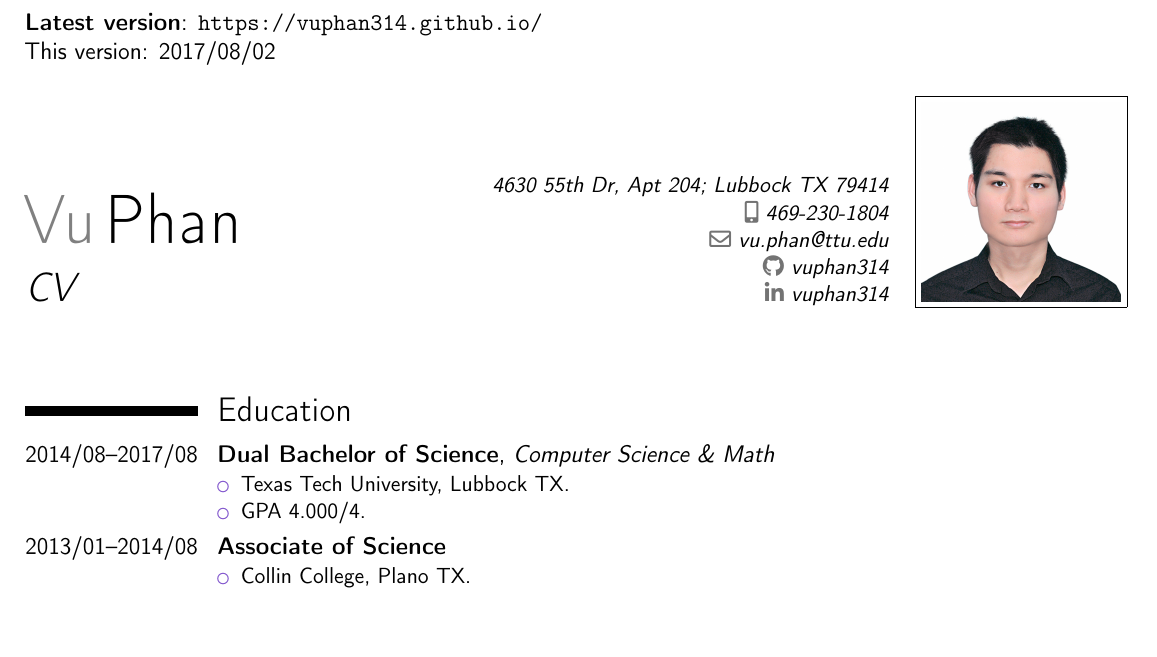
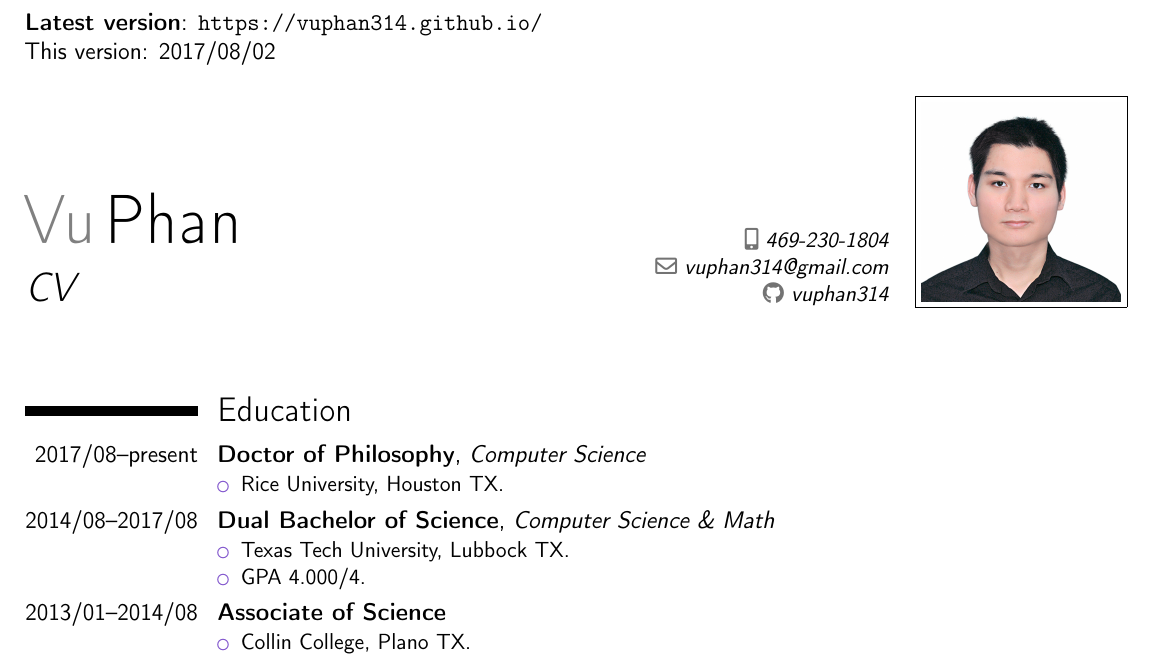
Before and after one commit to vuphan314/vuphan314.github.io, a LaTeX CV (docs/cv.tex, which reads docs/docs.sty): part of page 1 of 3, cut so that both start at the same text, the shorter picture padded with empty space. Compiled offline with pdfLaTeX.

Commit message:
cv rice edu

```diff
--- a/docs/cv.tex
+++ b/docs/cv.tex
@@ -23,13 +23,13 @@
 
 \title{CV}
 
-% pdf will be in this order; can't be changed
-\address{4630 55th Dr, Apt 204; Lubbock TX 79414}
+% pdf will be in following order; can't be changed
+% \address{4630 55th Dr, Apt 204; Lubbock TX 79414}
 \phone[mobile]{469-230-1804}
-\email{\emailTTU}
+\email{\emailGoogle}
 % \homepage{\githubio}
 \social[github]{vuphan314}
-\social[linkedin]{vuphan314}
+% \social[linkedin]{vuphan314}
 
 \photo[100pt][0.1pt]{photo}
 % '64pt' is the height the picture must be resized to, 0.4pt is the thickness of the frame around it (put it to 0pt for no frame) and 'picture' is the name of the picture file
@@ -44,8 +44,12 @@
 
 \section{Education}
 
-\cventry{2014/08--2017/08}{Dual Bachelor of Science}
-{\cs{} \& \maths}{}{}
+\cventry{2017/08--present}{Doctor of Philosophy}{\cs}{}{}
+{\begin{itemize}
+\item \rice, Houston TX.
+\end{itemize}}
+
+\cventry{2014/08--2017/08}{Dual Bachelor of Science}{\cs{} \& \maths}{}{}
 {\begin{itemize}
 \item \ttu, Lubbock TX.
 \item GPA 4.000/4.
--- a/docs/docs.sty
+++ b/docs/docs.sty
@@ -71,6 +71,7 @@
 \newcommand{\disclosureNASA}{``CertWare Safety Case Workbench Software''}
 \newcommand{\hi}{Honeywell International}
 \newcommand{\kt}{Kestrel Technology}
+\newcommand{\rice}{Rice University}
 \newcommand{\ttu}{Texas Tech University}
 \newcommand{\cc}{Collin College}
 \newcommand{\fao}{Financial Aid Office}
```
Also changed, not shown: docs/cv.pdf.
